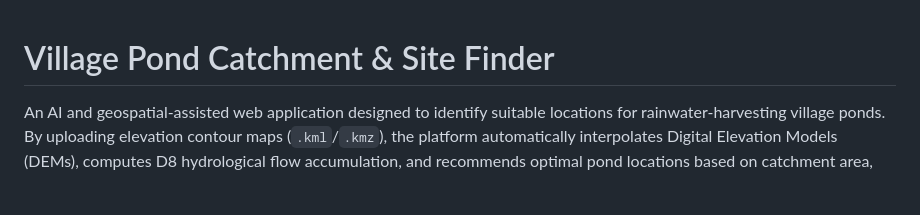
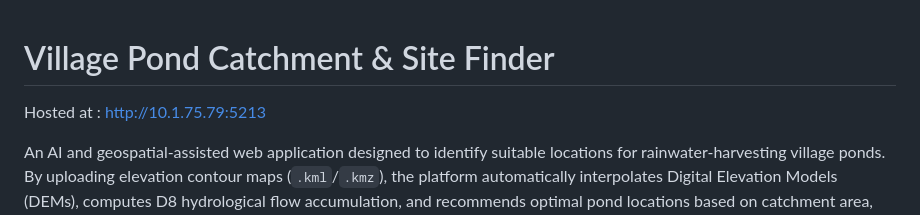
Before and after one commit to kabeer-m/Pond_Catchment, a Markdown page: README.md, the part around the change. Drawn GitHub-style; blank space fills up the shorter version.

```diff
--- a/README.md
+++ b/README.md
@@ -1,4 +1,6 @@
 # Village Pond Catchment & Site Finder
+
+Hosted at : http://10.1.75.79:5213
 
 An AI and geospatial-assisted web application designed to identify suitable locations for rainwater-harvesting village ponds. By uploading elevation contour maps (`.kml`/`.kmz`), the platform automatically interpolates Digital Elevation Models (DEMs), computes D8 hydrological flow accumulation, and recommends optimal pond locations based on catchment area, slope, and terrain flatness.
 
```
